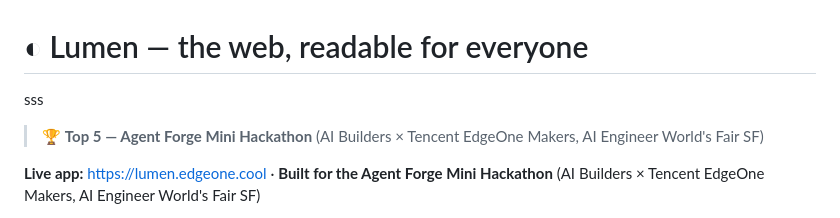
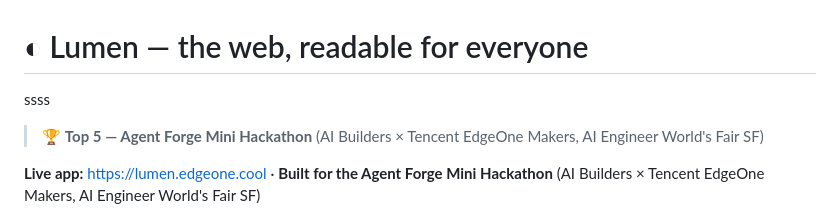
Before and after one commit to PranavAchar01/lumen, a Markdown page: README.md, the part around the change. Rendered like a GitHub page.

```diff
--- a/README.md
+++ b/README.md
@@ -1,5 +1,5 @@
 # ◐ Lumen — the web, readable for everyone
-sss
+ssss
 > 🏆 **Top 5 — Agent Forge Mini Hackathon** (AI Builders × Tencent EdgeOne Makers, AI Engineer World's Fair SF)
 
 **Live app:** https://lumen.edgeone.cool · **Built for the Agent Forge Mini Hackathon** (AI Builders × Tencent EdgeOne Makers, AI Engineer World's Fair SF)
```
